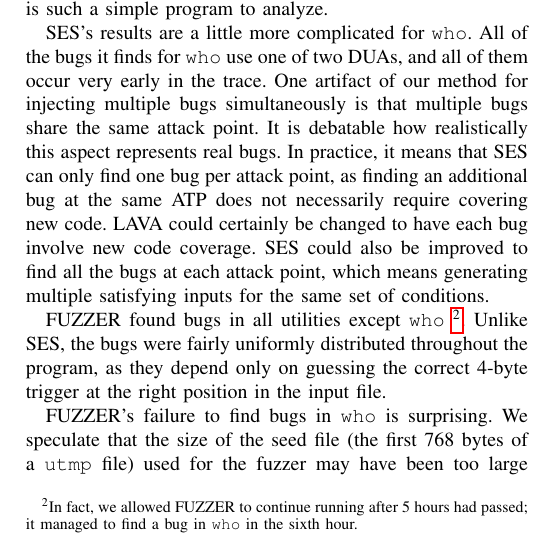
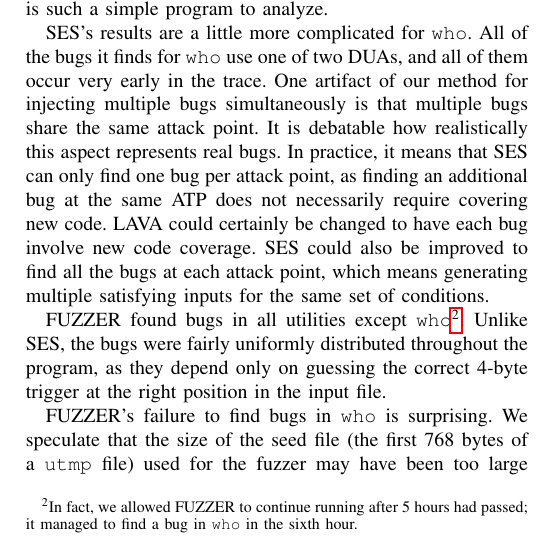
Before and after one commit to panda-re/lava, a LaTeX paper (paper1/paper.tex, which reads paper1/results.tex): part of one column of page 9 of 11, cut so that both start at the same text. Compiled offline with pdfLaTeX.

Commit message:
remove sillly space.

```diff
--- a/paper1/results.tex
+++ b/paper1/results.tex
@@ -278,7 +278,7 @@ In practice, it means that SES can only find one bug per attack point, as findin
 LAVA could certainly be changed to have each bug involve new code coverage.
 SES could also be improved to find all the bugs at each attack point, which means generating multiple satisfying inputs for the same set of conditions.
 
-FUZZER found bugs in all utilities except \verb+who+~\footnote{In fact, we allowed FUZZER to continue running after 5 hours had passed; it managed to find a bug in \texttt{who} in the sixth hour.}.
+FUZZER found bugs in all utilities except \verb+who+\footnote{In fact, we allowed FUZZER to continue running after 5 hours had passed; it managed to find a bug in \texttt{who} in the sixth hour.}.
 Unlike SES, the bugs were fairly uniformly distributed throughout the program, as they depend only on guessing the correct 4-byte trigger at the right position in the input file.
 
 FUZZER's failure to find bugs in \verb+who+ is surprising.
```
